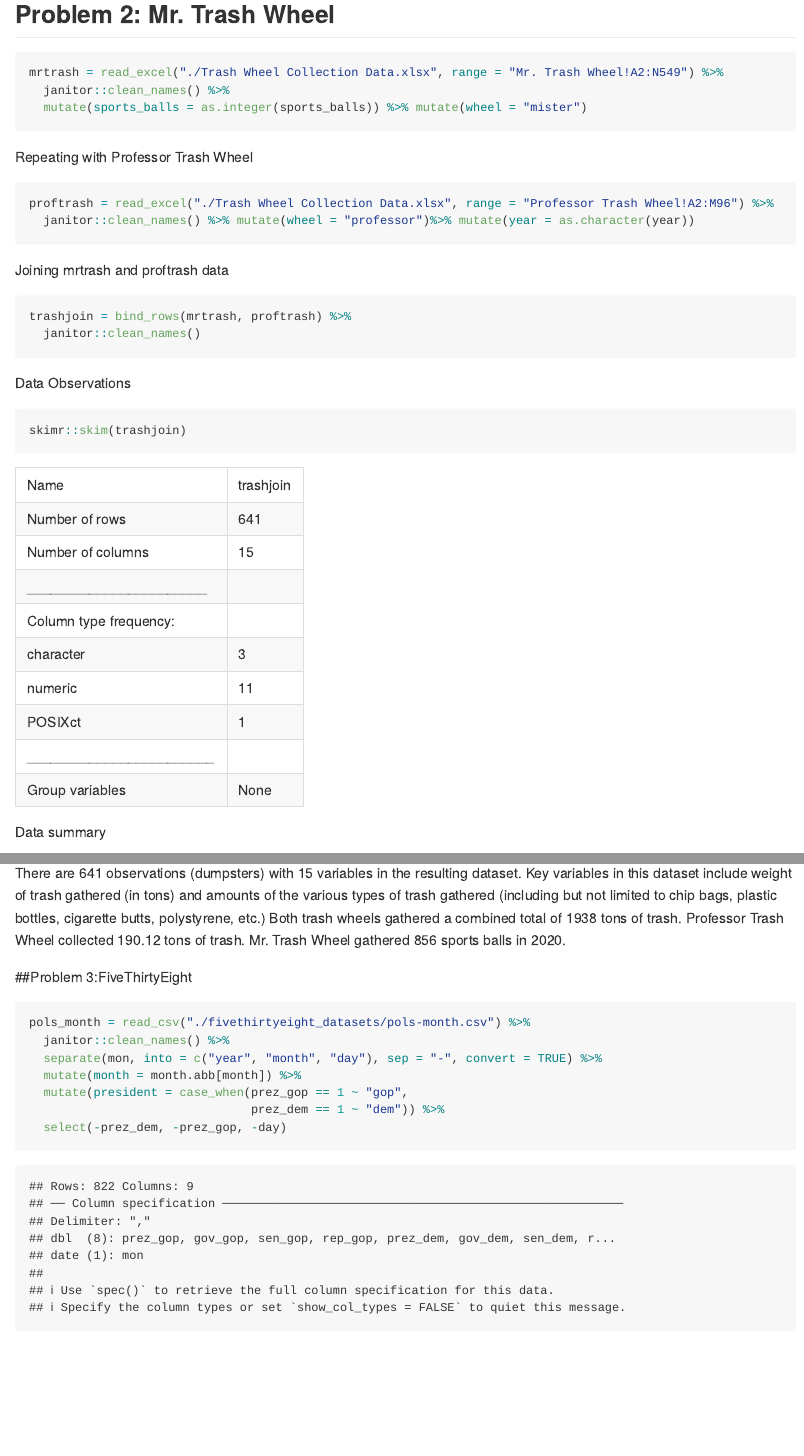
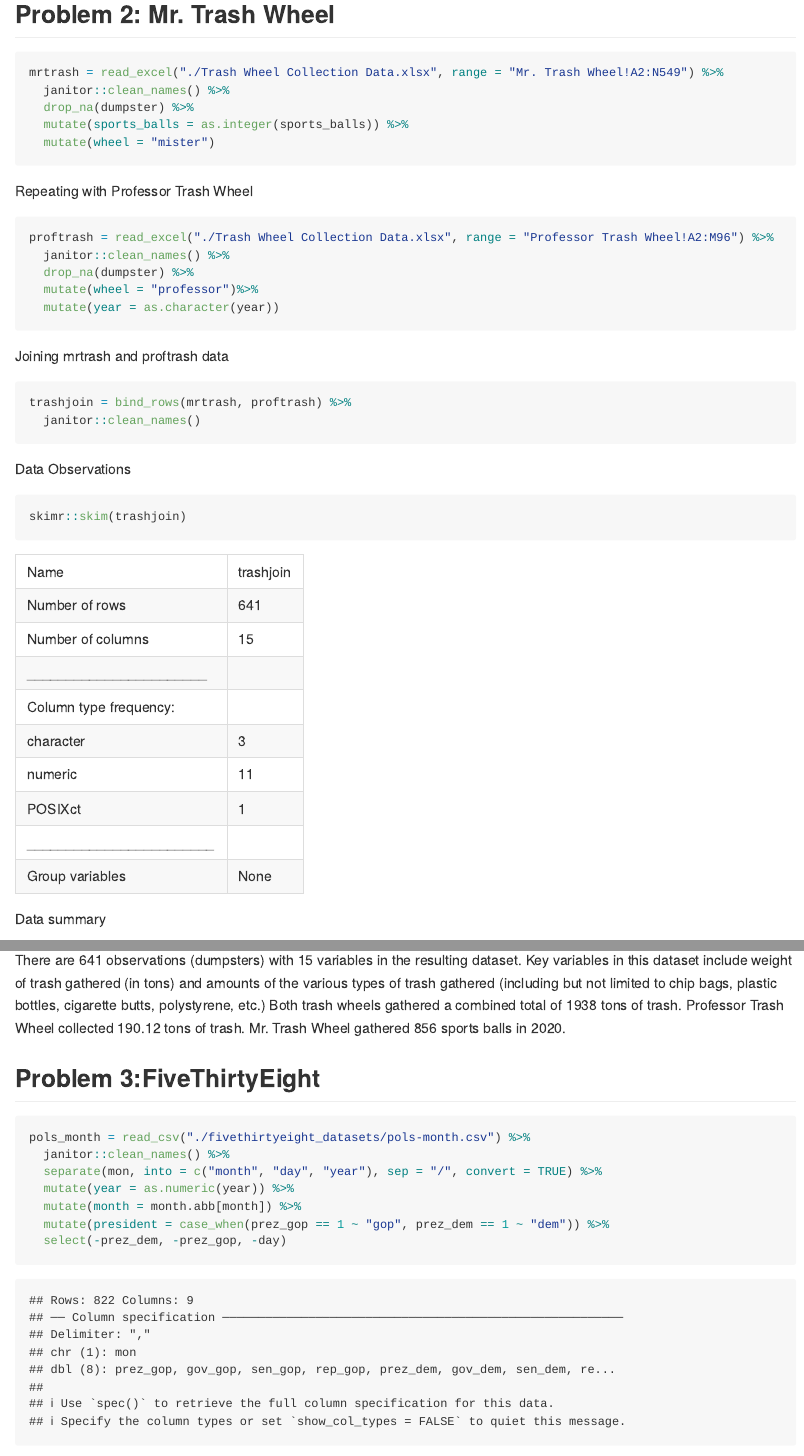
Before and after one commit to Sneha846/p8105_hw2_sm5134, an R Markdown document (p8105_hw2_sm5134.Rmd): the page in a window 1100 px wide, from 4160 px down, and a second part further down, joined at a grey line. The pictures show the output file p8105_hw2_sm5134.md that the author committed with the source, drawn offline in the style of GitHub; long lines of code are wrapped.

Commit message:
final commit

````diff
--- a/p8105_hw2_sm5134.Rmd
+++ b/p8105_hw2_sm5134.Rmd
@@ -55,13 +55,18 @@ nyc_transit %>%
 ```{r mrtrash}
 mrtrash = read_excel("./Trash Wheel Collection Data.xlsx", range = "Mr. Trash Wheel!A2:N549") %>%
   janitor::clean_names() %>%
-  mutate(sports_balls = as.integer(sports_balls)) %>% mutate(wheel = "mister")
+  drop_na(dumpster) %>%
+  mutate(sports_balls = as.integer(sports_balls)) %>%
+  mutate(wheel = "mister")
 ```
 
 Repeating with Professor Trash Wheel
 ```{r proftrash}
 proftrash = read_excel("./Trash Wheel Collection Data.xlsx", range = "Professor Trash Wheel!A2:M96") %>%
-  janitor::clean_names() %>% mutate(wheel = "professor")%>% mutate(year = as.character(year))
+  janitor::clean_names() %>%
+  drop_na(dumpster) %>%
+  mutate(wheel = "professor")%>%
+  mutate(year = as.character(year))
 ```
 
 Joining mrtrash and proftrash data
@@ -79,14 +84,14 @@ sum(trashjoin$weight_tons)
 There are 641 observations (dumpsters) with 15 variables in the resulting dataset. Key variables in this dataset include weight of trash gathered (in tons) and amounts of the various types of trash gathered (including but not limited to chip bags, plastic bottles, cigarette butts, polystyrene, etc.) Both trash wheels gathered a combined total of 1938 tons of trash. Professor Trash Wheel collected `r sum(trashjoin[which(trashjoin$wheel=="professor"), "weight_tons"])` tons of trash. Mr. Trash Wheel gathered `r sum(trashjoin[which(trashjoin$year=="2020" & trashjoin$wheel == "mister"), "sports_balls"])` sports balls in 2020.
 
 
-##Problem 3:FiveThirtyEight
+## Problem 3:FiveThirtyEight
 ```{r import and clean pols-month}
 pols_month = read_csv("./fivethirtyeight_datasets/pols-month.csv") %>%
   janitor::clean_names() %>%
-  separate(mon, into = c("year", "month", "day"), sep = "-", convert = TRUE) %>%
+  separate(mon, into = c("month", "day", "year"), sep = "/", convert = TRUE) %>%
+  mutate(year = as.numeric(year)) %>%
   mutate(month = month.abb[month]) %>%
-  mutate(president = case_when(prez_gop == 1 ~ "gop",
-                               prez_dem == 1 ~ "dem")) %>%
+  mutate(president = case_when(prez_gop == 1 ~ "gop", prez_dem == 1 ~ "dem")) %>%
   select(-prez_dem, -prez_gop, -day)
 
 ```
````
Also changed, not shown: p8105_hw2_sm5134.md, p8105_hw2_sm5134.Rmd (3 more changed lines).
